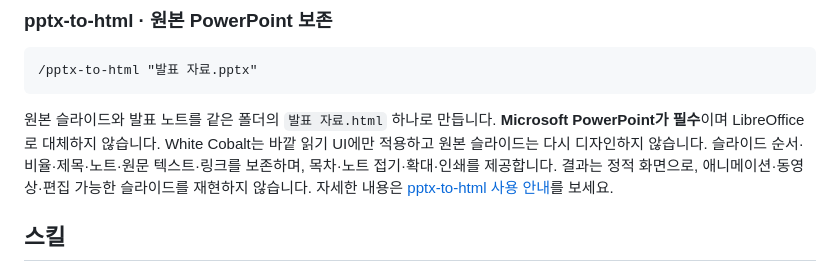
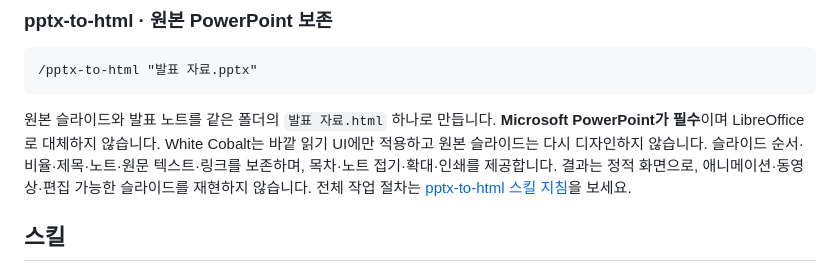
Before and after one commit to hijigoo/doc-and-deck-skills, a Markdown page: README.md, the part around one of its changes. GitHub-like rendering.

Commit message:
docs: keep pptx-to-html documentation in main readme only
Co-authored-by: Copilot App <223556219+Copilot@users.noreply.github.com>

```diff
--- a/README.md
+++ b/README.md
@@ -52,7 +52,7 @@ Copilot CLI에서 `/skills reload`를 실행하면 바로 쓸 수 있습니다.
 White Cobalt는 바깥 읽기 UI에만 적용하고 원본 슬라이드는 다시 디자인하지 않습니다.
 슬라이드 순서·비율·제목·노트·원문 텍스트·링크를 보존하며, 목차·노트 접기·확대·인쇄를 제공합니다.
 결과는 정적 화면으로, 애니메이션·동영상·편집 가능한 슬라이드를 재현하지 않습니다.
-자세한 내용은 [pptx-to-html 사용 안내](skills/pptx-to-html/README.md)를 보세요.
+전체 작업 절차는 [pptx-to-html 스킬 지침](skills/pptx-to-html/SKILL.md)을 보세요.
 
 ## 스킬
 
```
Also changed, not shown: other parts of README.md (+1 -1 lines), skills/pptx-to-html/README.md (deleted, +0 -48 lines).
